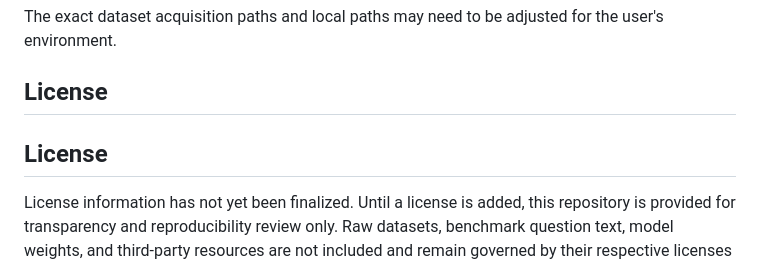
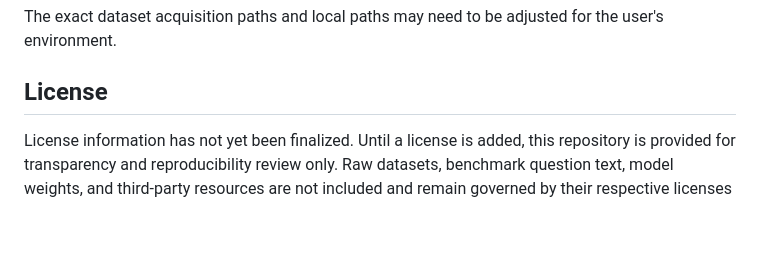
Before and after one commit to mkboch/HypothesisMed, a Markdown page: README.md, the part around the change. Drawn GitHub-style; blank space fills up the shorter version.

```diff
--- a/README.md
+++ b/README.md
@@ -194,6 +194,4 @@ The exact dataset acquisition paths and local paths may need to be adjusted for
 
 ## License
 
-## License
-
 License information has not yet been finalized. Until a license is added, this repository is provided for transparency and reproducibility review only. Raw datasets, benchmark question text, model weights, and third-party resources are not included and remain governed by their respective licenses or terms of use.
```
